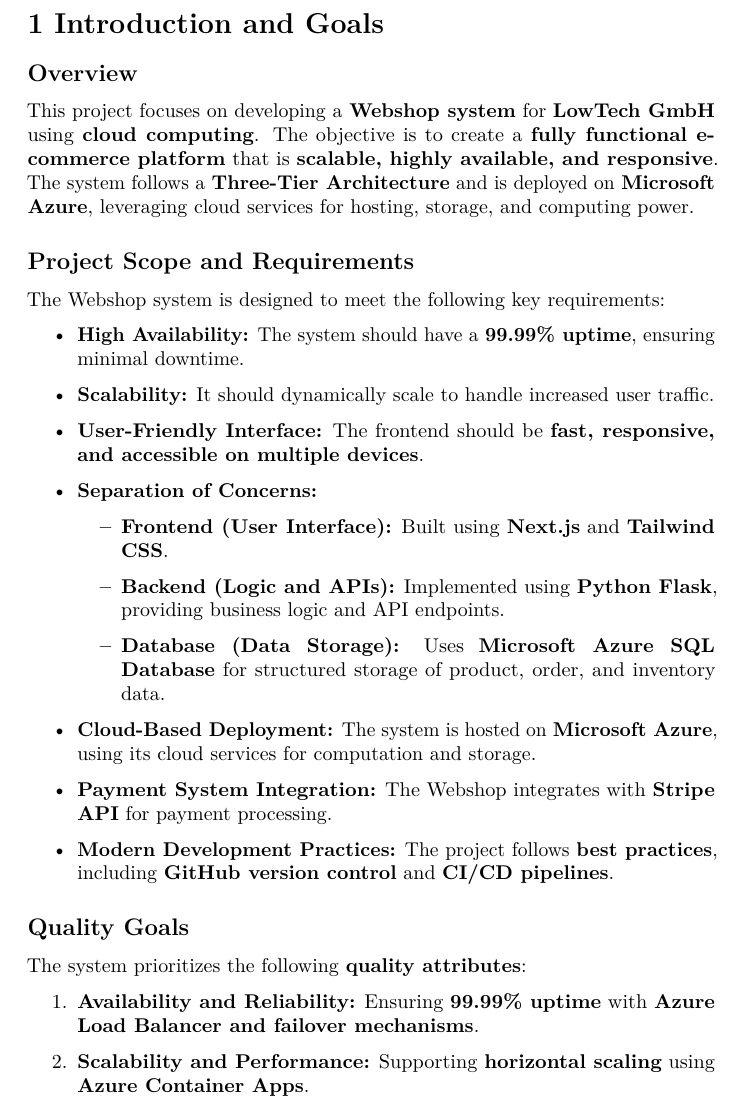
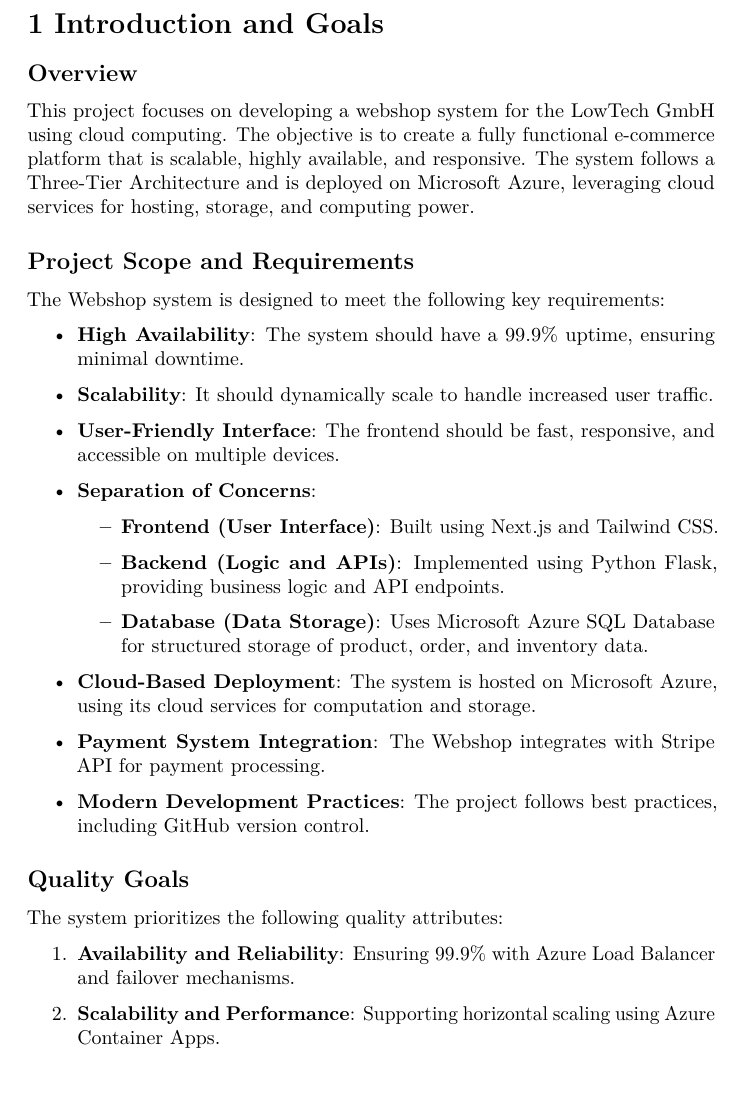
Before and after one commit to EdwardSpaeth/Cloud-Project-Group-11, a LaTeX document (documentation/report/report-milestone3.tex, which reads documentation/report/sections/1_introduction_and_goals.tex): part of page 5 of 39, cut so that both start at the same text. Compiled offline with pdfLaTeX.

Commit message:
Small adjustments

```diff
--- a/documentation/report/sections/1_introduction_and_goals.tex
+++ b/documentation/report/sections/1_introduction_and_goals.tex
@@ -2,32 +2,30 @@
 \section{1 Introduction and Goals}\label{section-introduction-and-goals}}
 
 \subsection{Overview}
-This project focuses on developing a \textbf{Webshop system} for \textbf{LowTech GmbH} using \textbf{cloud computing}. The objective is to create a \textbf{fully functional e-commerce platform} that is \textbf{scalable, highly available, and responsive}. The system follows a \textbf{Three-Tier Architecture} and is deployed on \textbf{Microsoft Azure}, leveraging cloud services for hosting, storage, and computing power.
+This project focuses on developing a webshop system for the LowTech GmbH using cloud computing. The objective is to create a fully functional e-commerce platform that is scalable, highly available, and responsive. The system follows a Three-Tier Architecture and is deployed on Microsoft Azure, leveraging cloud services for hosting, storage, and computing power.
 
 \subsection{Project Scope and Requirements}
 The Webshop system is designed to meet the following key requirements:
 
 \begin{itemize}
-    \item \textbf{High Availability:} The system should have a \textbf{99.99\% uptime}, ensuring minimal downtime.
-    \item \textbf{Scalability:} It should dynamically scale to handle increased user traffic.
-    \item \textbf{User-Friendly Interface:} The frontend should be \textbf{fast, responsive, and accessible on multiple devices}.
-    \item \textbf{Separation of Concerns:}
+    \item \textbf{High Availability}: The system should have a 99.9\% uptime, ensuring minimal downtime.
+    \item \textbf{Scalability}: It should dynamically scale to handle increased user traffic.
+    \item \textbf{User-Friendly Interface}: The frontend should be fast, responsive, and accessible on multiple devices.
+    \item \textbf{Separation of Concerns}:
     \begin{itemize}
-        \item \textbf{Frontend (User Interface):} Built using \textbf{Next.js} and \textbf{Tailwind CSS}.
-        \item \textbf{Backend (Logic and APIs):} Implemented using \textbf{Python Flask}, providing business logic and API endpoints.
-        \item \textbf{Database (Data Storage):} Uses \textbf{Microsoft Azure SQL Database} for structured storage of product, order, and inventory data.
+        \item \textbf{Frontend (User Interface)}: Built using Next.js and Tailwind CSS.
+        \item \textbf{Backend (Logic and APIs)}: Implemented using Python Flask, providing business logic and API endpoints.
+        \item \textbf{Database (Data Storage)}: Uses Microsoft Azure SQL Database for structured storage of product, order, and inventory data.
     \end{itemize}
-    \item \textbf{Cloud-Based Deployment:} The system is hosted on \textbf{Microsoft Azure}, using its cloud services for computation and storage.
-    \item \textbf{Payment System Integration:} The Webshop integrates with \textbf{Stripe API} for payment processing.
-    \item \textbf{Modern Development Practices:} The project follows \textbf{best practices}, including \textbf{GitHub version control} and \textbf{CI/CD pipelines}.
+    \item \textbf{Cloud-Based Deployment}: The system is hosted on Microsoft Azure, using its cloud services for computation and storage.
+    \item \textbf{Payment System Integration}: The Webshop integrates with Stripe API for payment processing.
+    \item \textbf{Modern Development Practices}: The project follows best practices, including GitHub version control.
 \end{itemize}
 
 \subsection{Quality Goals}
-The system prioritizes the following \textbf{quality attributes}:
+The system prioritizes the following quality attributes:
 
 \begin{enumerate}
-    \item \textbf{Availability and Reliability:} Ensuring \textbf{99.99\% uptime} with \textbf{Azure Load Balancer and failover mechanisms}.
-    \item \textbf{Scalability and Performance:} Supporting \textbf{horizontal scaling} using \textbf{Azure Container Apps}.
-    \item \textbf{Security and Compliance:} Protecting data using \textbf{Azure’s encryption and identity management}.
-    \item \textbf{Maintainability and Extensibility:} Using \textbf{modular architecture} to facilitate future improvements.
-    \item \textbf{User Experience and Accessibility:} Delivering a \textbf{smooth and optimized shopping experience} across different devices.
+    \item \textbf{Availability and Reliability}: Ensuring 99.9\% with Azure Load Balancer and failover mechanisms.
+    \item \textbf{Scalability and Performance}: Supporting horizontal scaling using Azure Container Apps.
+    \item \textbf{Security and Compliance}: Protecting data using Azure’s encryption and identity management.
```
Also changed, not shown: documentation/report/sections/2_architecture_constraints.tex (+1 -1 lines), documentation/report/sections/1_introduction_and_goals.tex (7 more changed lines). Lines whose indentation alone changed are shown as unchanged.
